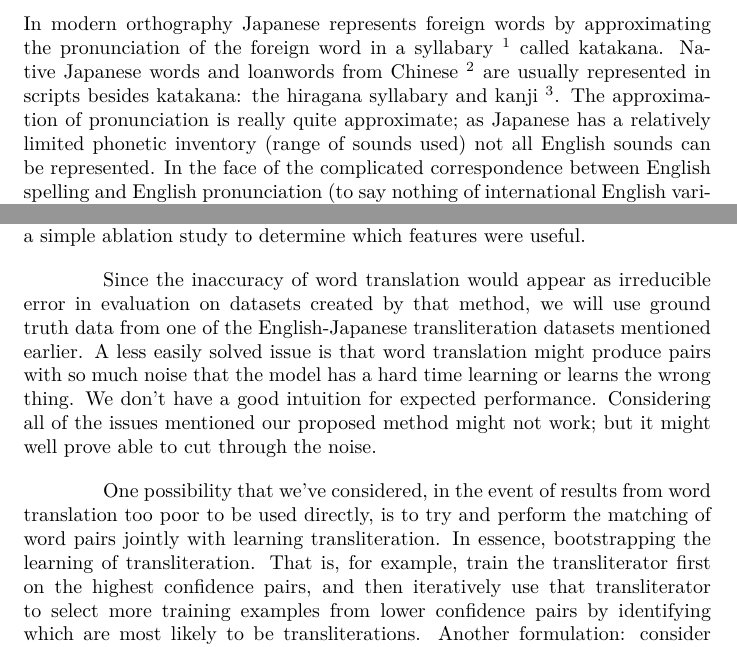
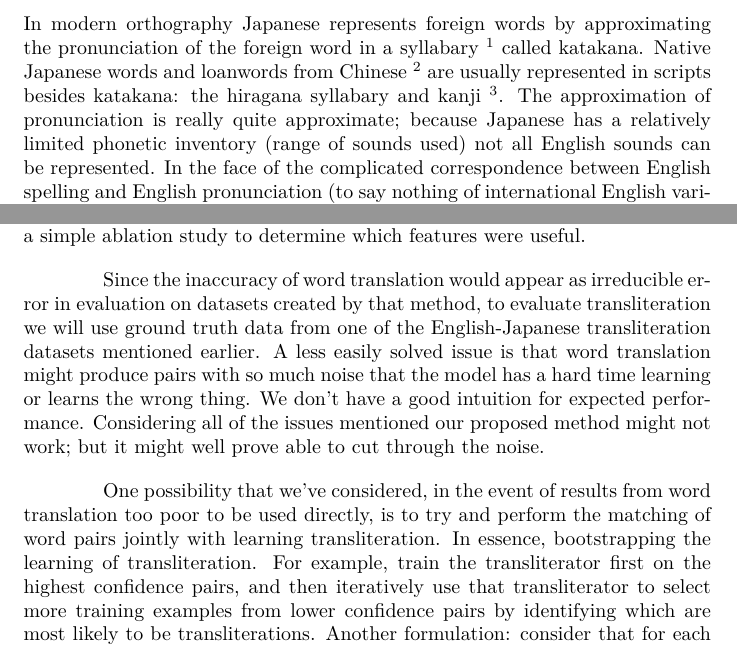
Before and after one commit to dandersonw/ml-final-project, a LaTeX document (proposal/doc.tex): two parts of pages 3 and 6 of 8, joined at a grey line, cut so that both start at the same text. Compiled offline with XeLaTeX; a missing font is replaced by an installed copy or a similar font.

Commit message:
Small fixes to proposal

```diff
--- a/proposal/doc.tex
+++ b/proposal/doc.tex
@@ -12,7 +12,7 @@
 \setlength{\parindent}{4em}
 \setlength{\parskip}{1em}
 
-\title{Project Title Here}
+\title{Transliterating English to Japanese Without Parallel Data}
 \date{2019-03-01}
 \author{Derick Anderson \\ anderson.de@husky.neu.edu
   \and Timothy Gillis \\ gillis.ti@husky.neu.edu }
@@ -136,7 +136,7 @@ are usually represented in scripts besides katakana:
 the hiragana syllabary and kanji
 \footnote{``Kanji'' is the Japanese name for Chinese characters.}.
 The approximation of pronunciation is really quite approximate;
-as Japanese has a relatively limited phonetic inventory (range of sounds used)
+because Japanese has a relatively limited phonetic inventory (range of sounds used)
 not all English sounds can be represented.
 In the face of the complicated correspondence
 between English spelling and English pronunciation
@@ -288,7 +288,7 @@ to determine which features were useful.
 
 Since the inaccuracy of word translation would appear as irreducible error
 in evaluation on datasets created by that method,
-we will use ground truth data
+to evaluate transliteration we will use ground truth data
 from one of the English-Japanese transliteration datasets mentioned earlier.
 A less easily solved issue is that
 word translation might produce pairs with so much noise
@@ -302,8 +302,7 @@ in the event of results from word translation too poor to be used directly,
 is to try and perform the matching of word pairs
 jointly with learning transliteration.
 In essence, bootstrapping the learning of transliteration.
-That is,
-for example,
+For example,
 train the transliterator first on the highest confidence pairs,
 and then iteratively use that transliterator
 to select more training examples from lower confidence pairs
```
Also changed, not shown: proposal/doc.tex (2 more changed lines).
